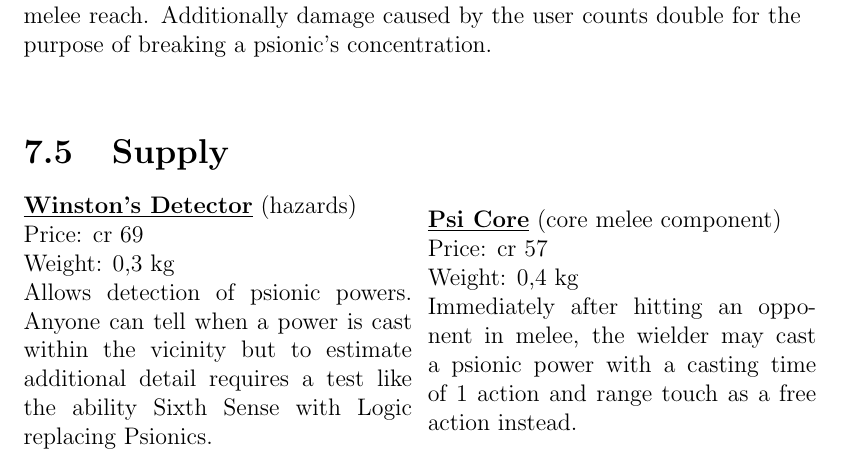
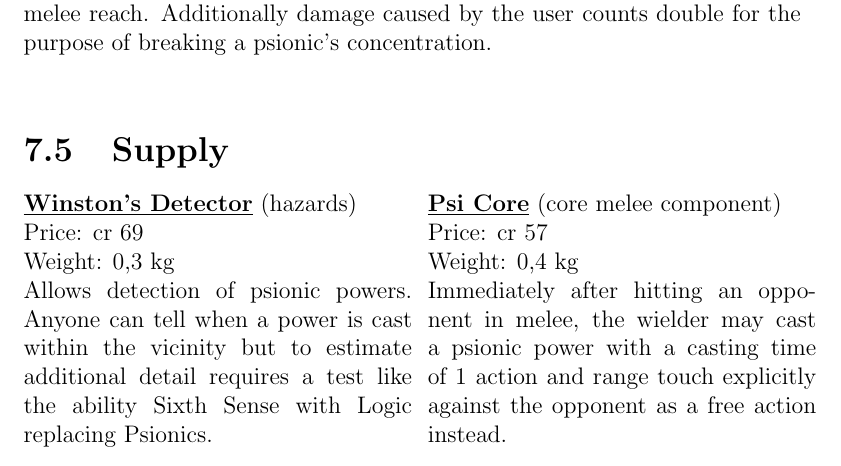
Before and after one commit to lHeidbreder/neon-rules, a LaTeX book (addon-psionics/psionics.tex): part of page 26 of 29, cut so that both start at the same text. Compiled offline with pdfLaTeX.

Commit message:
specified that psi core can only target opponent hit

```diff
--- a/addon-psionics/psionics.tex
+++ b/addon-psionics/psionics.tex
@@ -257,7 +257,7 @@
 
 	\section{Supply}
 	\supply{Winston's Detector}{hazards}{Allows detection of psionic powers. Anyone can tell when a power is cast within the vicinity but to estimate additional detail requires a test like the ability Sixth Sense with Logic replacing Psionics.}{cr 69}{0,3 kg}
-	\supply{Psi Core}{core melee component}{Immediately after hitting an opponent in melee, the wielder may cast a psionic power with a casting time of 1 action and range touch as a free action instead.}{cr 57}{0,4 kg}
+	\supply{Psi Core}{core melee component}{Immediately after hitting an opponent in melee, the wielder may cast a psionic power with a casting time of 1 action and range touch explicitly against the opponent as a free action instead.}{cr 57}{0,4 kg}
 
 	\section{Implants}
 	\implant{Cassandra Psi-Focus}{A rare, experimental implant to allow a select few individuals to improve their effectiveness in private military operations. It comes with a lot of drawbacks and can only reveal its full potential with certain individuals.}{allows access to Psionics}{brain}{2 RI, 2 MT}{cr 165}{-}
```
